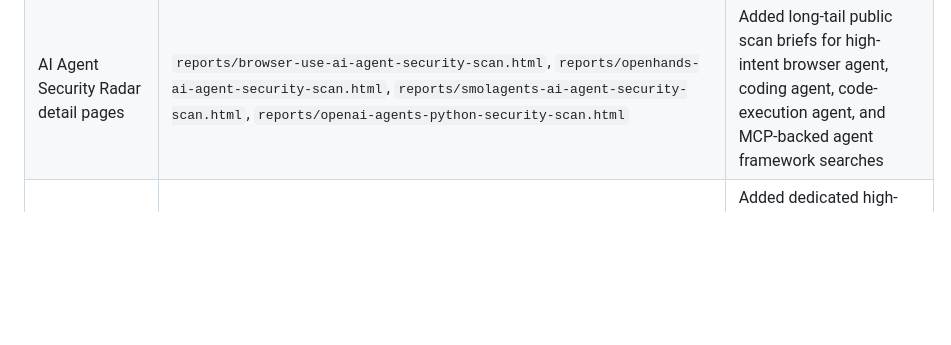
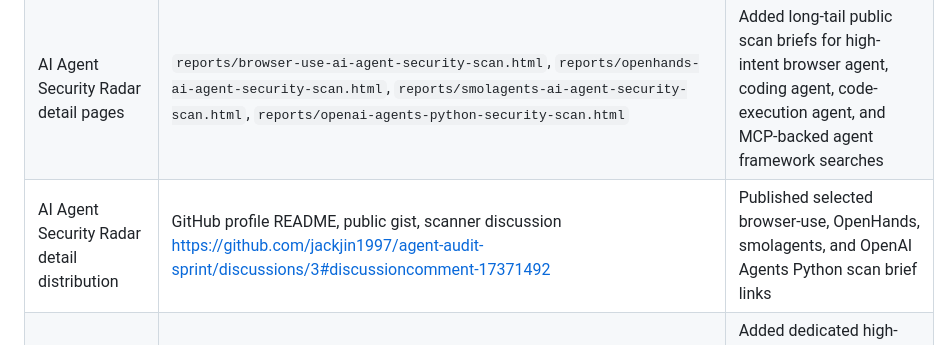
Before and after one commit to jackjin1997/agent-audit-sprint, a Markdown page: ledger.md, the part around the change. Rendered like a GitHub page; blank space fills up the shorter version.

Commit message:
Record AI Agent Radar scan brief distribution

```diff
--- a/ledger.md
+++ b/ledger.md
@@ -31,6 +31,7 @@ Checked on 2026-06-20:
 | AI Agent Security Radar page | https://jackjin1997.github.io/agent-audit-sprint/ai-agent-security-radar.html | Added public no-execution snapshot of 8 popular AI agent repos with scan handoff and paid audit path |
 | AI Agent Security Radar distribution | GitHub profile README, public gist, scanner discussion https://github.com/jackjin1997/agent-audit-sprint/discussions/3#discussioncomment-17368764 | Published for broader AI agent, browser agent, coding agent, and multi-agent search discovery |
 | AI Agent Security Radar detail pages | `reports/browser-use-ai-agent-security-scan.html`, `reports/openhands-ai-agent-security-scan.html`, `reports/smolagents-ai-agent-security-scan.html`, `reports/openai-agents-python-security-scan.html` | Added long-tail public scan briefs for high-intent browser agent, coding agent, code-execution agent, and MCP-backed agent framework searches |
+| AI Agent Security Radar detail distribution | GitHub profile README, public gist, scanner discussion https://github.com/jackjin1997/agent-audit-sprint/discussions/3#discussioncomment-17371492 | Published selected browser-use, OpenHands, smolagents, and OpenAI Agents Python scan brief links |
 | AI agent security audit intake | https://github.com/jackjin1997/agent-audit-sprint/issues/new?template=ai-agent-audit.yml | Added dedicated high-intent issue template with `audit-request` automation label and `ai-agent-audit` segmentation label |
 | AI agent security audit distribution | GitHub profile README, public gist, scanner discussion https://github.com/jackjin1997/agent-audit-sprint/discussions/3#discussioncomment-17368523 | Published with free scanner, Code Scanning/SARIF, fixed quote, and payment-after-scope guardrail |
 | MCP security audit service page | `mcp-security-audit-service.html`, `docs/mcp-security-audit-service.md` | Published |
```
